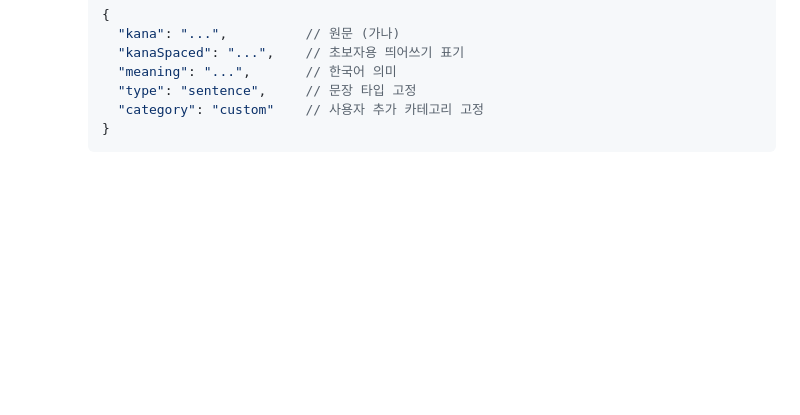
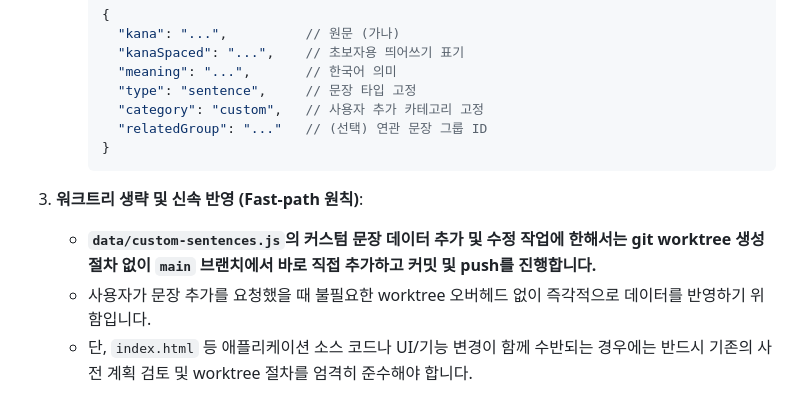
Before and after one commit to oshyun/kana-trainer, a Markdown page: AGENTS.md, the part around the change. GitHub-like rendering; blank space fills up the shorter version.

Commit message:
AGENTS.md에 커스텀 문장 추가 시 워크트리 생략(Fast-path) 지침 추가

````diff
--- a/AGENTS.md
+++ b/AGENTS.md
@@ -42,6 +42,12 @@ AI 에이전트는 작업 성격에 따라 다음 스킬들을 로드하고 지
        "kanaSpaced": "...",    // 초보자용 띄어쓰기 표기
        "meaning": "...",       // 한국어 의미
        "type": "sentence",     // 문장 타입 고정
-       "category": "custom"    // 사용자 추가 카테고리 고정
+       "category": "custom",   // 사용자 추가 카테고리 고정
+       "relatedGroup": "..."   // (선택) 연관 문장 그룹 ID
      }
      ```
+
+3. **워크트리 생략 및 신속 반영 (Fast-path 원칙)**:
+   - **`data/custom-sentences.js`의 커스텀 문장 데이터 추가 및 수정 작업에 한해서는 git worktree 생성 절차 없이 `main` 브랜치에서 바로 직접 추가하고 커밋 및 push를 진행합니다.**
+   - 사용자가 문장 추가를 요청했을 때 불필요한 worktree 오버헤드 없이 즉각적으로 데이터를 반영하기 위함입니다.
+   - 단, `index.html` 등 애플리케이션 소스 코드나 UI/기능 변경이 함께 수반되는 경우에는 반드시 기존의 사전 계획 검토 및 worktree 절차를 엄격히 준수해야 합니다.
````
